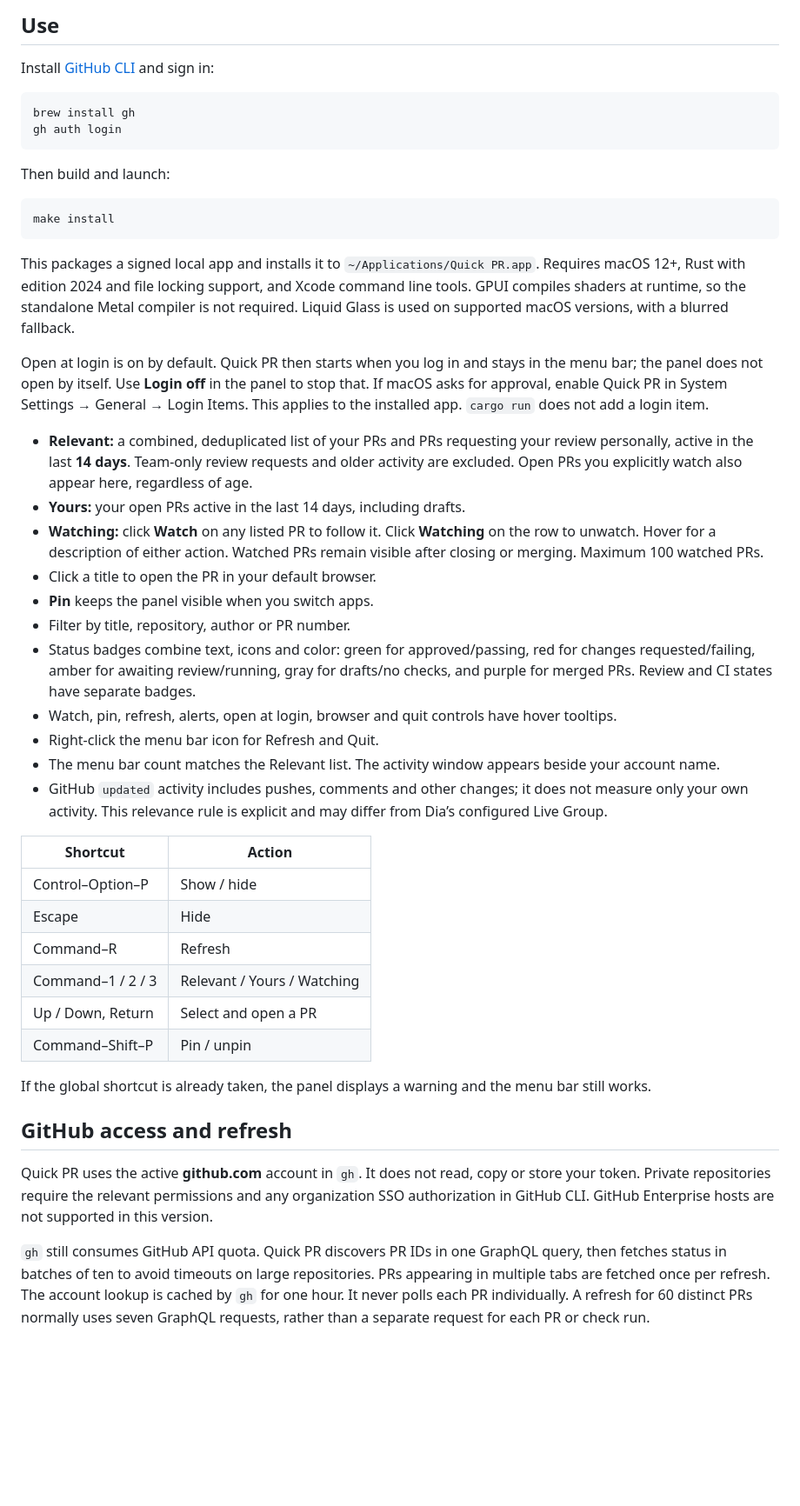
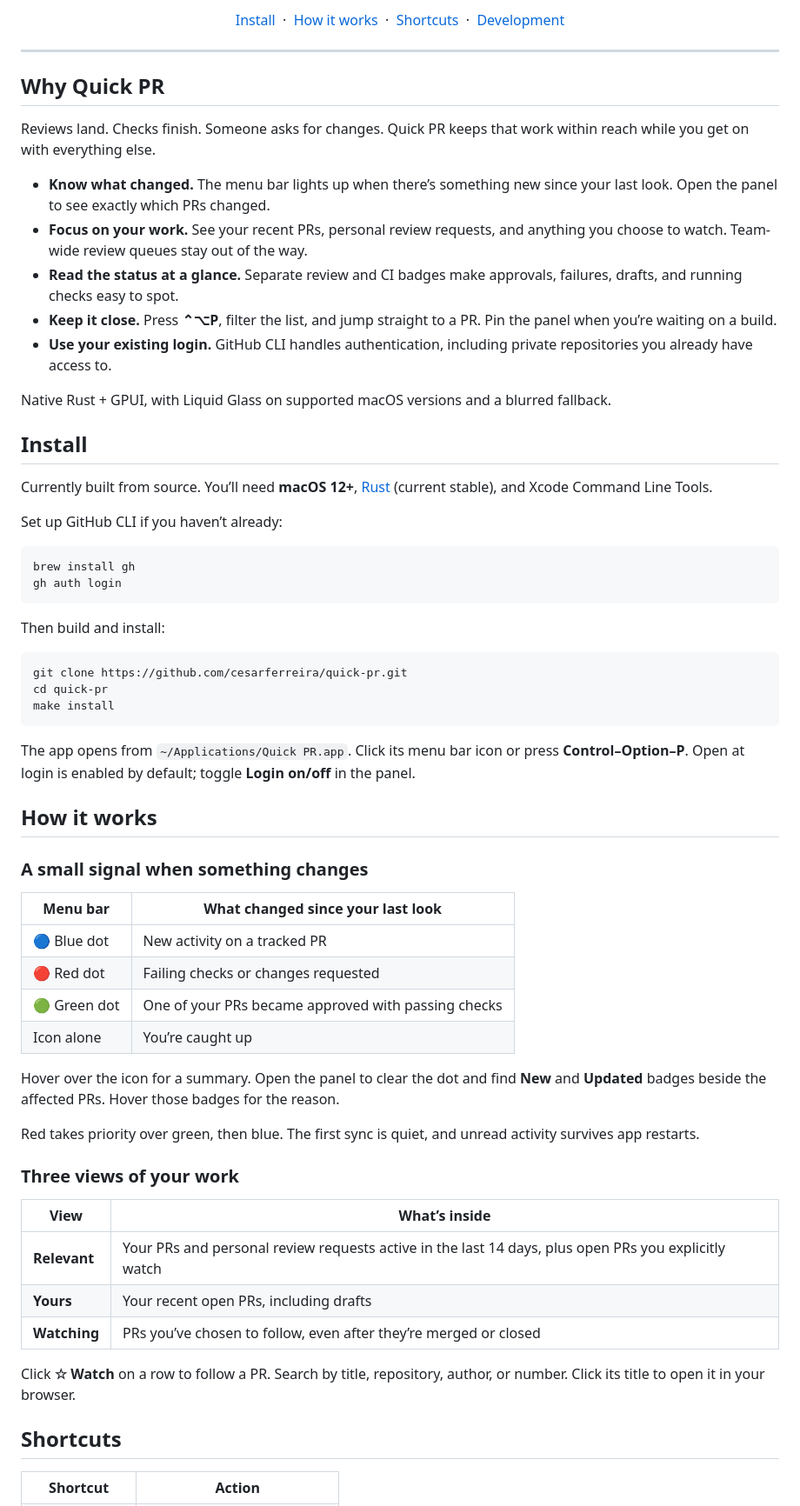
Before and after one commit to cesarferreira/quick-pr, a Markdown page: README.md, the part around one of its changes. Shown at 87% size. Rendered like a GitHub page; blank space fills up the shorter version.

Commit message:
Rewrite README with app preview and quick start

````diff
--- a/README.md
+++ b/README.md
@@ -6,49 +15,76 @@ Built with Rust, GPUI and native AppKit glass. No backend, browser extension, or
 
-## Use
+  <p>
+    <a href="#install">Install</a>
+    &nbsp;·&nbsp;
+    <a href="#how-it-works">How it works</a>
+    &nbsp;·&nbsp;
+    <a href="#shortcuts">Shortcuts</a>
+    &nbsp;·&nbsp;
+    <a href="#development">Development</a>
+  </p>
+</div>
 
-Install [GitHub CLI](https://cli.github.com/) and sign in:
+---
+
+## Why Quick PR
+
+Reviews land. Checks finish. Someone asks for changes. Quick PR keeps that work within reach while you get on with everything else.
+
+- **Know what changed.** The menu bar lights up when there’s something new since your last look. Open the panel to see exactly which PRs changed.
+- **Focus on your work.** See your recent PRs, personal review requests, and anything you choose to watch. Team-wide review queues stay out of the way.
+- **Read the status at a glance.** Separate review and CI badges make approvals, failures, drafts, and running checks easy to spot.
+- **Keep it close.** Press **⌃⌥P**, filter the list, and jump straight to a PR. Pin the panel when you’re waiting on a build.
+- **Use your existing login.** GitHub CLI handles authentication, including private repositories you already have access to.
+
+Native Rust + GPUI, with Liquid Glass on supported macOS versions and a blurred fallback.
+
+## Install
+
+Currently built from source. You’ll need **macOS 12+**, [Rust](https://rustup.rs/) (current stable), and Xcode Command Line Tools.
+
+Set up GitHub CLI if you haven’t already:
 
 ```sh
 brew install gh
 gh auth login
 ```
 
-Then build and launch:
+Then build and install:
 
 ```sh
+git clone https://github.com/cesarferreira/quick-pr.git
+cd quick-pr
 make install
 ```
 
-This packages a signed local app and installs it to `~/Applications/Quick PR.app`. Requires macOS 12+, Rust with edition 2024 and file locking support, and Xcode command line tools. GPUI compiles shaders at runtime, so the standalone Metal compiler is not required. Liquid Glass is used on supported macOS versions, with a blurred fallback.
+The app opens from `~/Applications/Quick PR.app`. Click its menu bar icon or press **Control–Option–P**. Open at login is enabled by default; toggle **Login on/off** in the panel.
 
-Open at login is on by default. Quick PR then starts when you log in and stays in the menu bar; the panel does not open by itself. Use **Login off** in the panel to stop that. If macOS asks for approval, enable Quick PR in System Settings → General → Login Items. This applies to the installed app. `cargo run` does not add a login item.
+## How it works
 
-- **Relevant:** a combined, deduplicated list of your PRs and PRs requesting your review personally, active in the last **14 days**. Team-only review requests and older activity are excluded. Open PRs you explicitly watch also appear here, regardless of age.
-- **Yours:** your open PRs active in the last 14 days, including drafts.
-- **Watching:** click **Watch** on any listed PR to follow it. Click **Watching** on the row to unwatch. Hover for a description of either action. Watched PRs remain visible after closing or merging. Maximum 100 watched PRs.
-- Click a title to open the PR in your default browser.
-- **Pin** keeps the panel visible when you switch apps.
-- Filter by title, repository, author or PR number.
-- Status badges combine text, icons and color: green for approved/passing, red for changes requested/failing, amber for awaiting review/running, gray for drafts/no checks, and purple for merged PRs. Review and CI states have separate badges.
-- Watch, pin, refresh, alerts, open at login, browser and quit controls have hover tooltips.
-- Right-click the menu bar icon for Refresh and Quit.
-- The menu bar count matches the Relevant list. The activity window appears beside your account name.
-- GitHub `updated` activity includes pushes, comments and other changes; it does not measure only your own activity. This relevance rule is explicit and may differ from Dia’s configured Live Group.
+### A small signal when something changes
+
+| Menu bar | What changed since your last look |
+| --- | --- |
+| 🔵 Blue dot | New activity on a tracked PR |
+| 🔴 Red dot | Failing checks or changes requested |
+| 🟢 Green dot | One of your PRs became approved with passing checks |
+| Icon alone | You’re caught up |
+
+Hover over the icon for a summary. Open the panel to clear the dot and find **New** and **Updated** badges beside the affected PRs. Hover those badges for the reason.
+
+Red takes priority over green, then blue. The first sync is quiet, and unread activity survives app restarts.
+
+### Three views of your work
+
+| View | What’s inside |
+| --- | --- |
+| **Relevant** | Your PRs and personal review requests active in the last 14 days, plus open PRs you explicitly watch |
+| **Yours** | Your recent open PRs, including drafts |
+| **Watching** | PRs you’ve chosen to follow, even after they’re merged or closed |
+
+Click **☆ Watch** on a row to follow a PR. Search by title, repository, author, or number. Click its title to open it in your browser.
+
+## Shortcuts
 
 | Shortcut | Action |
 | --- | --- |
-| Control–Option–P | Show / hide |
-| Escape | Hide |
-| Command–R | Refresh |
-| Command–1 / 2 / 3 | Relevant / Yours / Watching |
-| Up / Down, Return | Select and open a PR |
-| Command–Shift–P | Pin / unpin |
-
-If the global shortcut is already taken, the panel displays a warning and the menu bar still works.
-
-## GitHub access and refresh
-
-Quick PR uses the active **github.com** account in `gh`. It does not read, copy or store your token. Private repositories require the relevant permissions and any organization SSO authorization in GitHub CLI. GitHub Enterprise hosts are not supported in this version.
-
-`gh` still consumes GitHub API quota. Quick PR discovers PR IDs in one GraphQL query, then fetches status in batches of ten to avoid timeouts on large repositories. PRs appearing in multiple tabs are fetched once per refresh. The account lookup is cached by `gh` for one hour. It never polls each PR individually. A refresh for 60 distinct PRs normally uses seven GraphQL requests, rather than a separate request for each PR or check run.
-
````
Also changed, not shown: other parts of README.md (+54 -29 lines), assets/icon.png (added).
